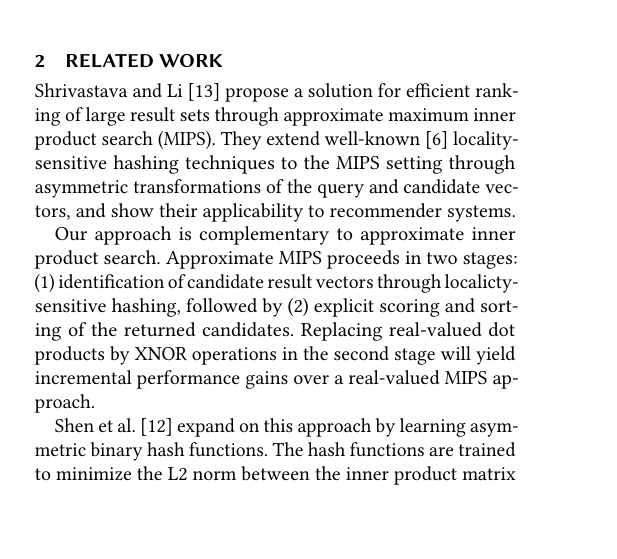
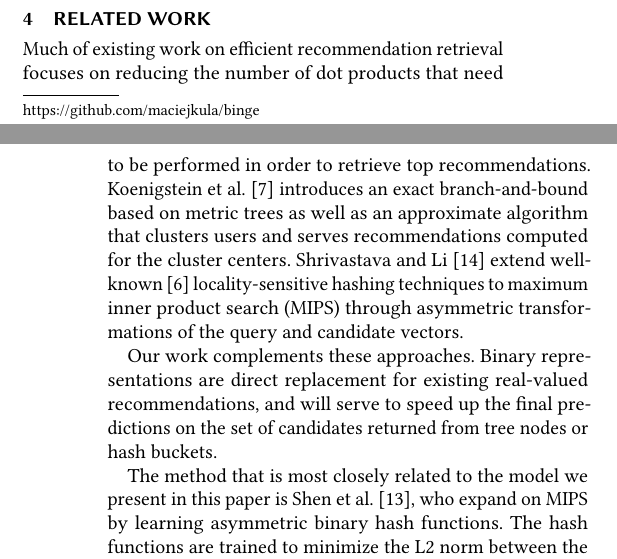
Before and after one commit to maciejkula/binge, a LaTeX paper (paper/paper.tex): part of one column of page 1 of 4 before the commit and two parts of the columns of pages 3 and 4 of 4 after it, the two joined at a grey line, cut so that both start at the same text, the shorter picture padded with empty space. Compiled offline with pdfLaTeX.

Commit message:
More work on related section.

```diff
--- a/paper/paper.tex
+++ b/paper/paper.tex
@@ -43,12 +43,7 @@ The challenge of low-latency scoring leads many systems to rely on a pre-compute
 
 To alleviate these constraints, we propose the use of binary item and user representations in learning-to-rank matrix factorization models. Following the approach of \citet{rastegari2016xnor}, we show that we can estimate binary user and item representations that achieve comparable ranking accuracy to standard learning-to-rank approaches while being several times faster to score and requiring a fraction of the memory. In MovieLens 100k experiments, our binary representations are within 4\% of the accuracy of the real-valued model, but are over 13 times faster to score and take 55\% of the memory.
 
-\section{Related work}
-\citet{shrivastava2014asymmetric} propose a solution for efficient ranking of large result sets through approximate maximum inner product search (MIPS). They extend well-known \citep{indyk1998approximate} locality-sensitive hashing techniques to the MIPS setting through asymmetric transformations of the query and candidate vectors, and show their applicability to recommender systems.
 
-Our approach is complementary to approximate inner product search. Approximate MIPS proceeds in two stages: (1) identification of candidate result vectors through localicty-sensitive hashing, followed by (2) explicit scoring and sorting of the returned candidates. Replacing real-valued dot products by XNOR operations in the second stage will yield incremental performance gains over a real-valued MIPS approach.
-
-\citet{Shen_2015_ICCV} expand on this approach by learning asymmetric binary hash functions. The hash functions are trained to minimize the L2 norm between the inner product matrix of the original input vectors and the inner product matrix of their binary representations. As a post-processing technique, it is a applicable to a wide range of problems. However, because the binary representations are obtained as a separate step, this approach may not be able to exploit the benefits in training a binary representation approach end-to-end.
 
 \section{Our approach}
 \label{sec:approach}
@@ -170,6 +165,13 @@ When optimizing for MRR in both settings (at 1024 dimensions for the continuous
 
 When optimizing for query throughput at 32 dimensions for the continuous case, the XNOR representation (at 512 dimensions) can improve the ranking performance by achieving 110\% of the continuous MRR while being slightly faster at 1.2 times the query throughput, and using 55\% of the memory.
 
+\section{Related work}
+Much of existing work on efficient recommendation retrieval focuses on reducing the number of dot products that need to be performed in order to retrieve top recommendations. \citet{koenigstein2012efficient} introduces an exact branch-and-bound based on metric trees as well as an approximate algorithm that clusters users and serves recommendations computed for the cluster centers. \citet{shrivastava2014asymmetric} extend well-known \citep{indyk1998approximate} locality-sensitive hashing techniques to maximum inner product search (MIPS) through asymmetric transformations of the query and candidate vectors.
+
+Our work complements these approaches. Binary representations are direct replacement for existing real-valued recommendations, and will serve to speed up the final predictions on the set of candidates returned from tree nodes or hash buckets.
+
+The method that is most closely related to the model we present in this paper is \citet{Shen_2015_ICCV}, who expand on MIPS by learning asymmetric binary hash functions. The hash functions are trained to minimize the L2 norm between the inner product matrix of the original input vectors and the inner product matrix of their binary representations. As a post-processing technique, it is a applicable to a wide range of problems. However, because the binary representations are obtained as a separate step, this approach may not be able to exploit the benefits in training a binary representation approach end-to-end.
+
 \section{Conclusion}
 We show that binary user and item representations allow recommender system designers to exploit an attractive new set of speed-accuracy trade-offs. They are straightforward to estimate, and can easily be used in any existing model estimated using stochastic gradient descent.
 
```
